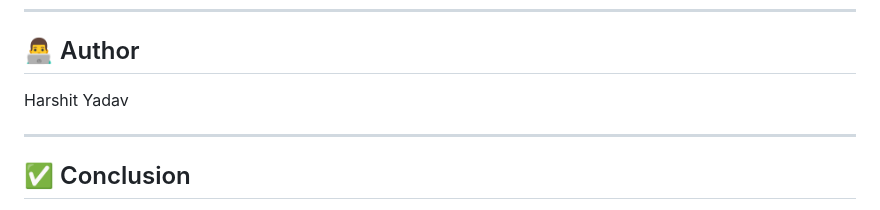
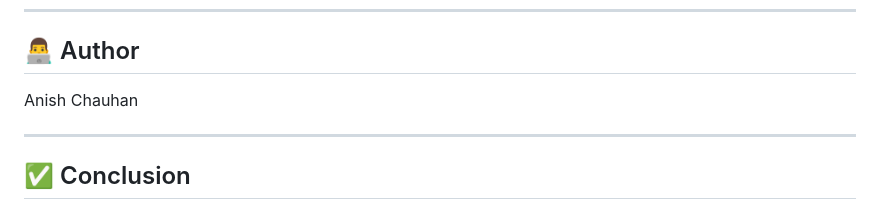
Before and after one commit to anishchauhan9817/anish_assign5, a Markdown page: README.md, the part around the change. Rendered like a GitHub page.

Commit message:
Update author name in README.md

```diff
--- a/README.md
+++ b/README.md
@@ -179,7 +179,7 @@ http://localhost:5000
 
 ## 👨‍💻 Author
 
-Harshit Yadav
+Anish Chauhan
 
 ---
 
```
